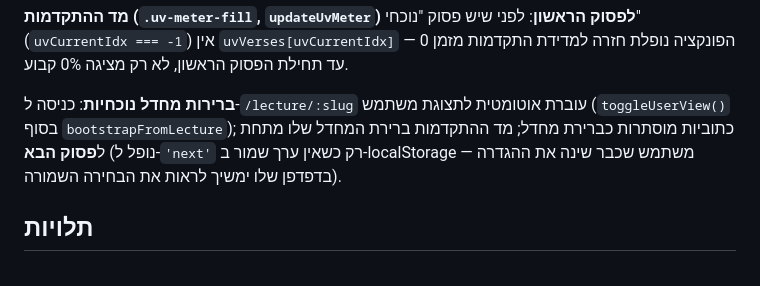
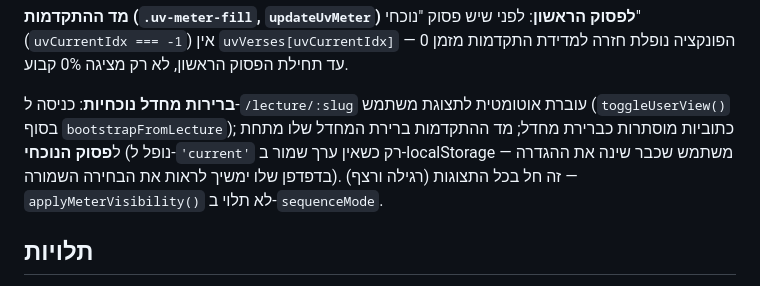
Before and after one commit to pinitr2net/IvritServer, a Markdown page: CLAUDE.md, the part around the change. Rendered like a GitHub page.

Commit message:
תיעוד: תיקון ברירת המחדל של מד ההתקדמות בכל התצוגות ל'פסוק נוכחי'
בבדיקה בקוד (index.html:507) ברירת המחדל היא כבר 'current' כשאין
ערך שמור, וזה חל בכל התצוגות (רגילה ורצף). התיעוד תיאר בטעות 'next'.

```diff
--- a/CLAUDE.md
+++ b/CLAUDE.md
@@ -56,7 +56,7 @@ ffmpeg -y -i input.mp3 -codec:a libmp3lame -b:a 128k -abr 0 output.mp3
 
 **מד ההתקדמות (`.uv-meter-fill`, `updateUvMeter`) לפסוק הראשון**: לפני שיש פסוק "נוכחי" (`uvCurrentIdx === -1`) אין `uvVerses[uvCurrentIdx]` — הפונקציה נופלת חזרה למדידת התקדמות מזמן 0 עד תחילת הפסוק הראשון, לא רק מציגה 0% קבוע.
 
-**ברירות מחדל נוכחיות**: כניסה ל-`/lecture/:slug` עוברת אוטומטית לתצוגת משתמש (`toggleUserView()` בסוף `bootstrapFromLecture`); כתוביות מוסתרות כברירת מחדל; מד ההתקדמות ברירת המחדל שלו מתחת ל**פסוק הבא** (נופל ל-`'next'` רק כשאין ערך שמור ב-localStorage — משתמש שכבר שינה את ההגדרה בדפדפן שלו ימשיך לראות את הבחירה השמורה).
+**ברירות מחדל נוכחיות**: כניסה ל-`/lecture/:slug` עוברת אוטומטית לתצוגת משתמש (`toggleUserView()` בסוף `bootstrapFromLecture`); כתוביות מוסתרות כברירת מחדל; מד ההתקדמות ברירת המחדל שלו מתחת ל**פסוק הנוכחי** (נופל ל-`'current'` רק כשאין ערך שמור ב-localStorage — משתמש שכבר שינה את ההגדרה בדפדפן שלו ימשיך לראות את הבחירה השמורה). זה חל בכל התצוגות (רגילה ורצף) — `applyMeterVisibility()` לא תלוי ב-`sequenceMode`.
 
 ## תלויות
 
```
